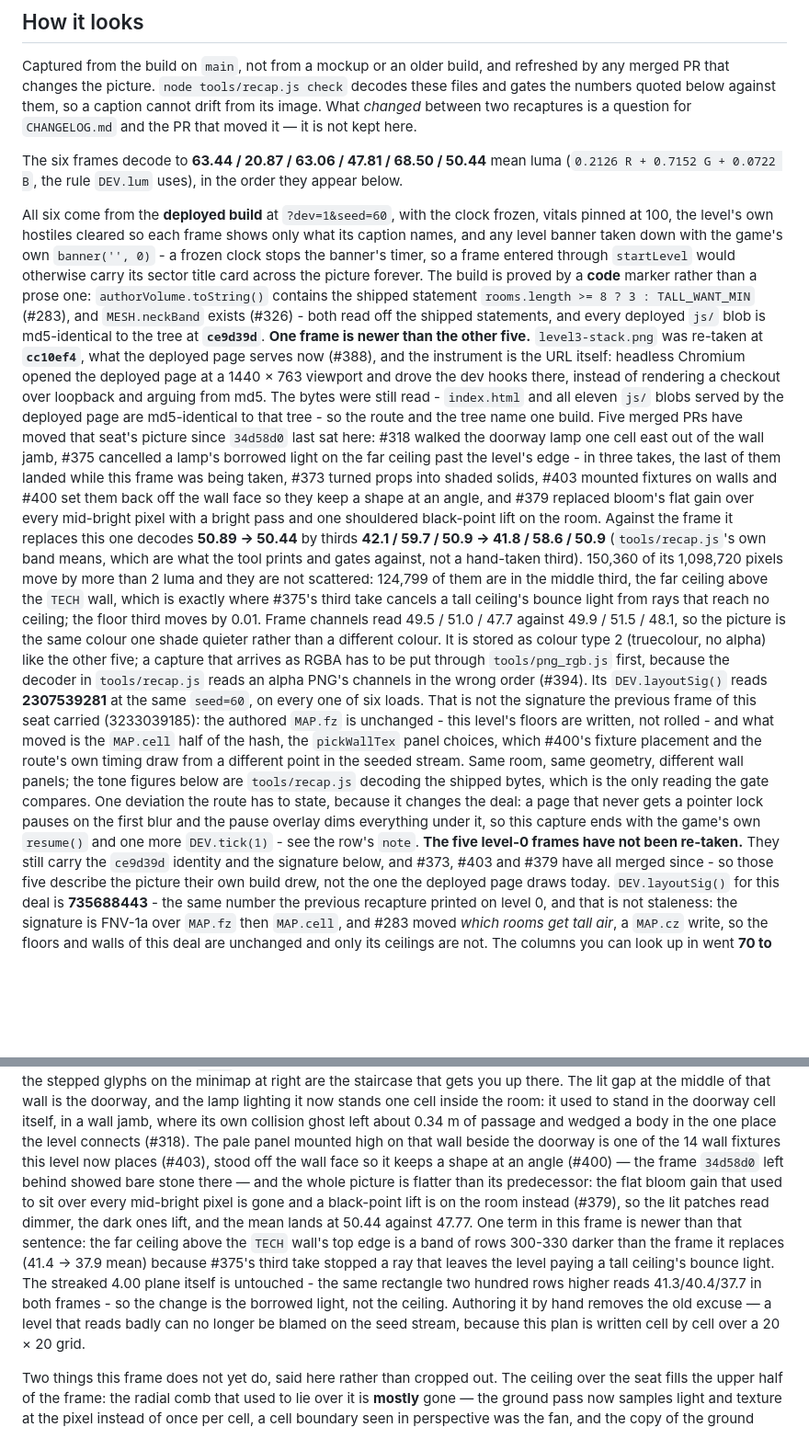
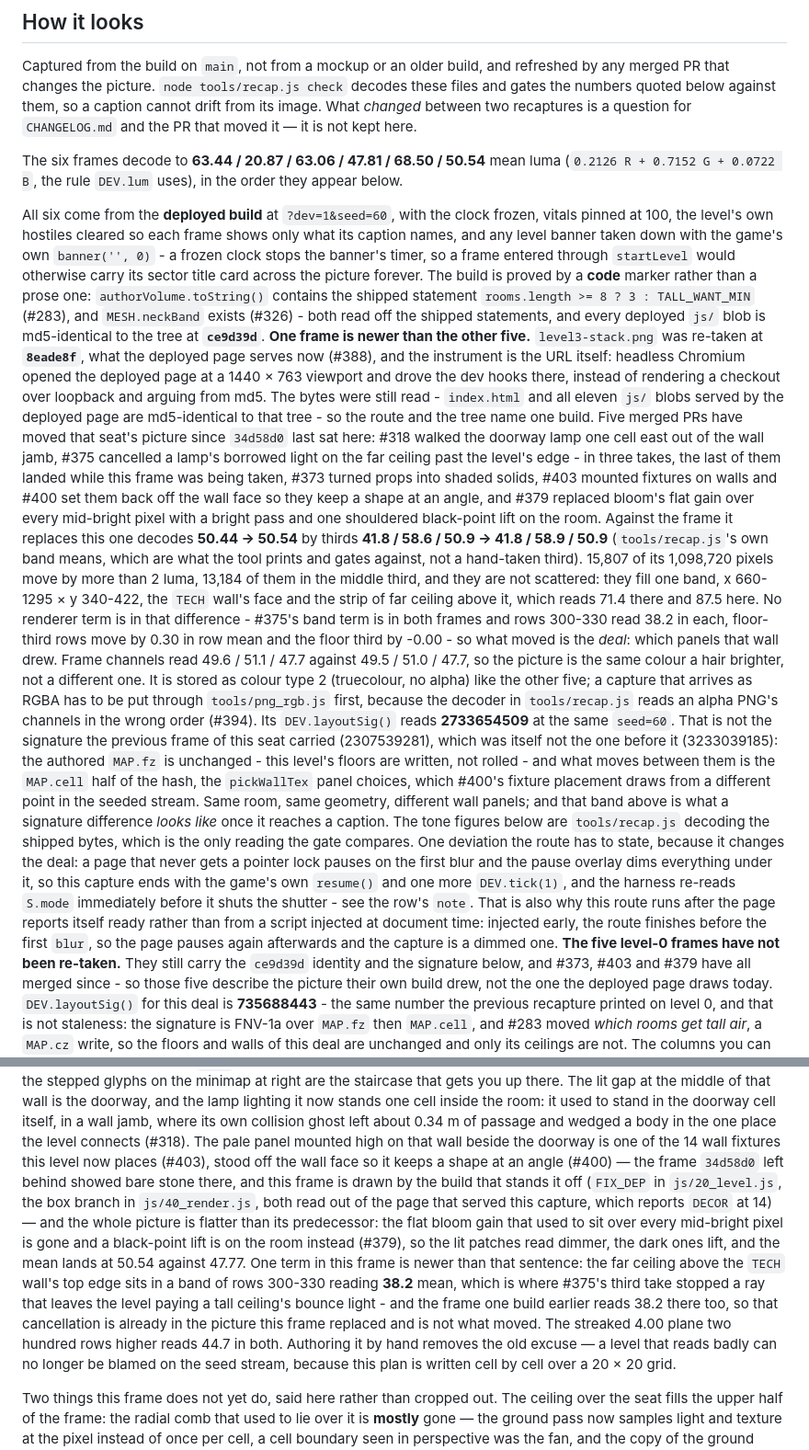
Before and after one commit to lioreshai/breach-protocol-flash-next, a Markdown page: README.md, 2 parts joined by grey strips. Shown at 92% size. GitHub-like rendering; blank space fills up the shorter version.

Commit message:
docs: re-take THE STACK's frame from the build that stands its wall fixture off (#388)
main took #400 take two while this frame was in review, so the shipped PNG blitted
its TECH-wall fixture coplanar while the caption credited #400 for a stood-off
shape, and the deployed js/40_render.js no longer matched the tree's. Frame mean
50.44 -> 50.54; 15,807 px move by more than 2 luma, 13,184 of them in one band
x660-1295 y340-422 (the wall face and the far ceiling strip above it), which is the
deal's panel choice - layoutSig 2307539281 -> 2733654509 - not a renderer term:
rows 300-330 read 38.2 and the 4.00 plane 44.7 in both frames. README capture
block, caption tone figures and this row of docs/screens/provenance.json moved with
the bytes; no threshold, reference or gate changed.

```diff
--- a/README.md
+++ b/README.md
@@ -51,7 +51,7 @@ PR that changes the picture. `node tools/recap.js check` decodes these files and
 quoted below against them, so a caption cannot drift from its image. What *changed* between two
 recaptures is a question for `CHANGELOG.md` and the PR that moved it — it is not kept here.
 
-The six frames decode to **63.44 / 20.87 / 63.06 / 47.81 / 68.50 / 50.44** mean luma
+The six frames decode to **63.44 / 20.87 / 63.06 / 47.81 / 68.50 / 50.54** mean luma
 (`0.2126 R + 0.7152 G + 0.0722 B`, the rule `DEV.lum` uses), in the order they appear below.
 
 All six come from the **deployed build** at `?dev=1&seed=60`, with the clock frozen, vitals pinned at
@@ -63,7 +63,7 @@ by a **code** marker rather than a prose one: `authorVolume.toString()` contains
 `rooms.length >= 8 ? 3 : TALL_WANT_MIN` (#283), and `MESH.neckBand` exists (#326) - both read off the
 shipped statements, and every deployed `js/` blob is md5-identical to the
 tree at **`ce9d39d`**. **One frame is newer than the other five.** `level3-stack.png` was re-taken at
-**`cc10ef4`**, what the deployed page serves now (#388), and the instrument is the URL itself: headless
+**`8eade8f`**, what the deployed page serves now (#388), and the instrument is the URL itself: headless
 Chromium opened the deployed page at a 1440 × 763 viewport and drove the dev hooks there, instead of
 rendering a checkout over loopback and arguing from md5. The bytes were still read - `index.html` and all
 eleven `js/` blobs served by the deployed page are md5-identical to that tree - so the route and the tree
@@ -73,24 +73,29 @@ ceiling past the level's edge - in three takes, the last of them landed while th
 #373 turned props into shaded solids, #403 mounted fixtures on walls and #400 set them back off the wall
 face so they keep a shape at an angle, and #379 replaced bloom's flat gain over every mid-bright pixel
 with a bright pass and one shouldered black-point lift on the room. Against the frame it replaces this one
-decodes **50.89 → 50.44** by thirds **42.1 / 59.7 / 50.9 → 41.8 / 58.6 / 50.9** (`tools/recap.js`'s own
-band means, which are what the tool prints and gates against, not a hand-taken third). 150,360 of its
-1,098,720 pixels move by more than 2 luma and they are not scattered: 124,799 of them are in the middle
-third, the far ceiling above the `TECH` wall, which is exactly where #375's third take cancels a tall
-ceiling's bounce light from rays that reach no ceiling; the floor third moves by 0.01. Frame channels
-read 49.5 / 51.0 / 47.7 against 49.9 / 51.5 / 48.1, so the picture is the same colour one shade quieter
-rather than a different colour. It is stored as colour type 2 (truecolour, no
+decodes **50.44 → 50.54** by thirds **41.8 / 58.6 / 50.9 → 41.8 / 58.9 / 50.9** (`tools/recap.js`'s own
+band means, which are what the tool prints and gates against, not a hand-taken third). 15,807 of its
+1,098,720 pixels move by more than 2 luma, 13,184 of them in the middle third, and they are not scattered:
+they fill one band, x 660-1295 × y 340-422, the `TECH` wall's face and the strip of far ceiling above it,
+which reads 71.4 there and 87.5 here. No renderer term is in that difference - #375's band term is in both
+frames and rows 300-330 read 38.2 in each, floor-third rows move by 0.30 in row mean and the floor third by
+-0.00 - so what moved is the *deal*: which panels that wall drew. Frame channels read 49.6 / 51.1 / 47.7
+against 49.5 / 51.0 / 47.7, so the picture is the same colour a hair brighter, not a different one. It is stored as colour type 2 (truecolour, no
 alpha) like the other five; a capture that arrives as RGBA has to be put through `tools/png_rgb.js`
 first, because the decoder in `tools/recap.js` reads an alpha PNG's channels in the wrong order (#394).
-Its `DEV.layoutSig()` reads **2307539281** at the same `seed=60`, on every one of six loads. That is not
-the signature the previous frame of this seat carried (3233039185): the authored `MAP.fz` is unchanged -
-this level's floors are written, not rolled - and what moved is the `MAP.cell` half of the hash, the
-`pickWallTex` panel choices, which #400's fixture placement and the route's own timing draw from a
-different point in the seeded stream. Same room, same geometry, different wall panels; the tone figures
+Its `DEV.layoutSig()` reads **2733654509** at the same `seed=60`. That is not the signature the previous
+frame of this seat carried (2307539281), which was itself not the one before it (3233039185): the authored
+`MAP.fz` is unchanged - this level's floors are written, not rolled - and what moves between them is the
+`MAP.cell` half of the hash, the `pickWallTex` panel choices, which #400's fixture placement draws from a
+different point in the seeded stream. Same room, same geometry, different wall panels; and that band above
+is what a signature difference *looks like* once it reaches a caption. The tone figures
 below are `tools/recap.js` decoding the shipped bytes, which is the only reading the gate compares. One
 deviation the route has to state, because it changes the deal: a page that never gets a pointer lock
 pauses on the first blur and the pause overlay dims everything under it, so this capture ends with the
-game's own `resume()` and one more `DEV.tick(1)` - see the row's `note`.
+game's own `resume()` and one more `DEV.tick(1)`, and the harness re-reads `S.mode` immediately before it
+shuts the shutter - see the row's `note`. That is also why this route runs after the page reports itself
+ready rather than from a script injected at document time: injected early, the route finishes before the
+first `blur`, so the page pauses again afterwards and the capture is a dimmed one.
 **The five level-0 frames have not been re-taken.** They still carry the `ce9d39d` identity and the
 signature below, and #373, #403 and #379 have all merged since - so those five describe the picture their
 own build drew, not the one the deployed page draws today. `DEV.layoutSig()` for this deal is **735688443** - the same number the previous
@@ -208,15 +213,17 @@ of that wall is the doorway, and the lamp lighting it now stands one cell inside
 in the doorway cell itself, in a wall jamb, where its own collision ghost left about 0.34 m of passage and
 wedged a body in the one place the level connects (#318). The pale panel mounted high on that wall beside
 the doorway is one of the 14 wall fixtures this level now places (#403), stood off the wall face so it
-keeps a shape at an angle (#400) — the frame `34d58d0` left behind showed bare stone there — and the whole
+keeps a shape at an angle (#400) — the frame `34d58d0` left behind showed bare stone there, and this frame
+is drawn by the build that stands it off (`FIX_DEP` in `js/20_level.js`, the box branch in `js/40_render.js`,
+both read out of the page that served this capture, which reports `DECOR` at 14) — and the whole
 picture is flatter than its predecessor: the flat bloom gain that
 used to sit over every mid-bright pixel is gone and a black-point lift is on the room instead (#379), so
-the lit patches read dimmer, the dark ones lift, and the mean lands at 50.44 against 47.77. One term in
-this frame is newer than that sentence: the far ceiling above the `TECH` wall's top edge is a band of rows
-300-330 darker than the frame it replaces (41.4 → 37.9 mean) because #375's third take stopped a ray that
-leaves the level paying a tall ceiling's bounce light. The streaked 4.00 plane itself is untouched - the
-same rectangle two hundred rows higher reads 41.3/40.4/37.7 in both frames - so the change is the borrowed
-light, not the ceiling. Authoring it by hand removes the old excuse — a level that
+the lit patches read dimmer, the dark ones lift, and the mean lands at 50.54 against 47.77. One term in
+this frame is newer than that sentence: the far ceiling above the `TECH` wall's top edge sits in a band of
+rows 300-330 reading **38.2** mean, which is where #375's third take stopped a ray that leaves the level
+paying a tall ceiling's bounce light - and the frame one build earlier reads 38.2 there too, so that
+cancellation is already in the picture this frame replaced and is not what moved. The streaked 4.00 plane
+two hundred rows higher reads 44.7 in both. Authoring it by hand removes the old excuse — a level that
 reads badly can no longer be blamed on the seed stream, because this plan is written cell by cell over a
 20 × 20 grid.
 
```
Also changed, not shown: docs/screens/level3-stack.png, 1 other file.
